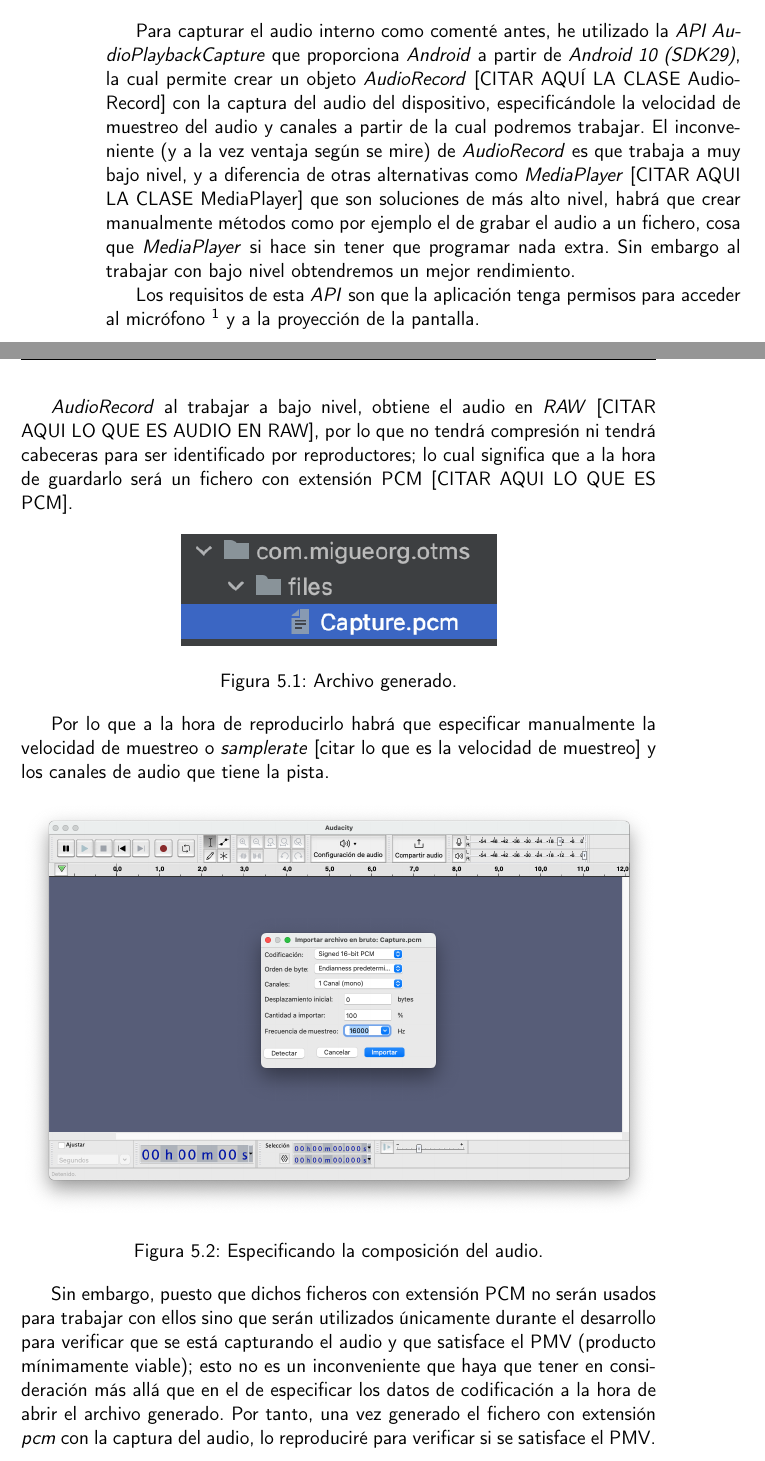
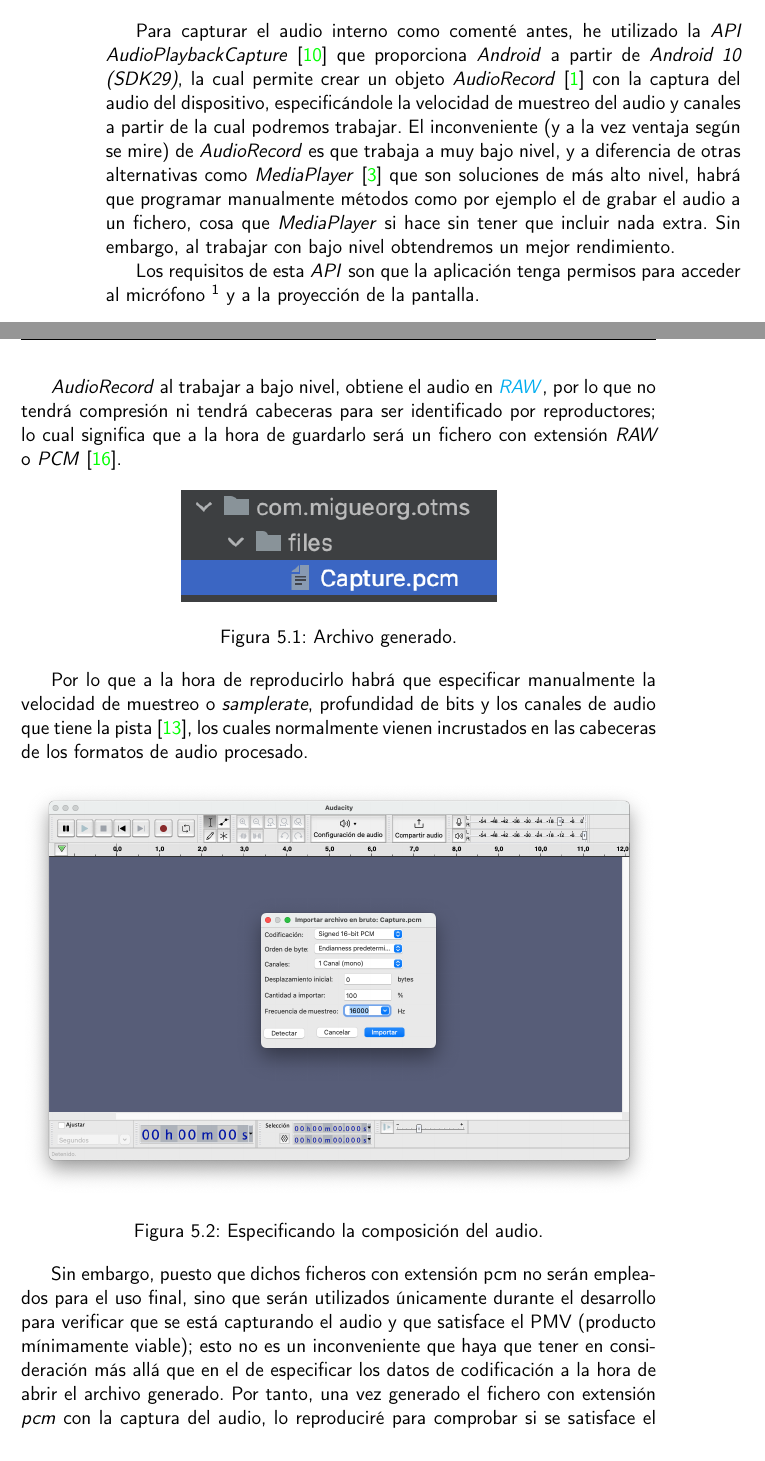
Before and after one commit to migueorg/One-touch-music-streaming-TFG-ETSIIT, a LaTeX book (doc/proyecto.tex, which reads doc/secciones/06_implementacion.tex): two parts of pages 40 and 41 of 46, joined at a grey line, cut so that both start at the same text. Compiled offline with pdfLaTeX.

Commit message:
Referencio términos y corrijo errores. Close #52

```diff
--- a/doc/secciones/06_implementacion.tex
+++ b/doc/secciones/06_implementacion.tex
@@ -431,17 +431,17 @@ empleado para el módulo de audio en streaming en la parte del receptor.
 \section{Capturando el audio: Milestone 2}
 
 Para capturar el audio interno como comenté antes, he utilizado la \emph{API
-AudioPlaybackCapture} que proporciona \emph{Android} a partir de \emph{Android
-10 (SDK29)}, la cual permite crear un objeto \emph{AudioRecord} [CITAR AQUÍ LA
-CLASE AudioRecord] con la captura del audio del dispositivo, especificándole la
-velocidad de muestreo del audio y canales a partir de la cual podremos trabajar.
-El inconveniente (y a la vez ventaja según se mire) de \emph{AudioRecord} es que
-trabaja a muy bajo nivel, y a diferencia de otras alternativas como
-\emph{MediaPlayer} [CITAR AQUI LA CLASE MediaPlayer] que son soluciones de más
-alto nivel, habrá que crear manualmente métodos como por ejemplo el de grabar el
-audio a un fichero, cosa que \emph{MediaPlayer} si hace sin tener que programar
-nada extra. Sin embargo al trabajar con bajo nivel obtendremos un mejor
-rendimiento.
+AudioPlaybackCapture} \cite{api-audio-capture} que proporciona \emph{Android} a
+partir de \emph{Android 10 (SDK29)}, la cual permite crear un objeto
+\emph{AudioRecord} \cite{clase-audiorecord} con la captura del audio del
+dispositivo, especificándole la velocidad de muestreo del audio y canales a
+partir de la cual podremos trabajar. El inconveniente (y a la vez ventaja según
+se mire) de \emph{AudioRecord} es que trabaja a muy bajo nivel, y a diferencia
+de otras alternativas como \emph{MediaPlayer} \cite{clase-mediaplayer} que son
+soluciones de más alto nivel, habrá que programar manualmente métodos como por
+ejemplo el de grabar el audio a un fichero, cosa que \emph{MediaPlayer} si hace
+sin tener que incluir nada extra. Sin embargo, al trabajar con bajo nivel
+obtendremos un mejor rendimiento.
 
 Los requisitos de esta \emph{API} son que la
 aplicación tenga permisos para acceder al micrófono \footnote{Por la forma en la
@@ -453,10 +453,11 @@ proyección de la pantalla.
 
 \newpage
 
-\emph{AudioRecord} al trabajar a bajo nivel, obtiene el audio en \emph{RAW}
-[CITAR AQUI LO QUE ES AUDIO EN RAW], por lo que no tendrá compresión ni tendrá
-cabeceras para ser identificado por reproductores; lo cual significa que a la
-hora de guardarlo será un fichero con extensión PCM [CITAR AQUI LO QUE ES PCM].
+\emph{AudioRecord} al trabajar a bajo nivel, obtiene el audio en
+\href{https://en.wikipedia.org/wiki/Raw_audio_format}{\emph{RAW}}, por lo que no
+tendrá compresión ni tendrá cabeceras para ser identificado por reproductores;
+lo cual significa que a la hora de guardarlo será un fichero con extensión
+\emph{RAW} o \emph{PCM} \cite{audio-pcm}.
 
 \begin{figure}[htb]
     \centering
@@ -466,8 +467,9 @@ hora de guardarlo será un fichero con extensión PCM [CITAR AQUI LO QUE ES PCM]
 
 
 Por lo que a la hora de reproducirlo habrá que especificar manualmente la
-velocidad de muestreo o \emph{samplerate} [citar lo que es la velocidad de
-muestreo] y los canales de audio que tiene la pista.
+velocidad de muestreo o \emph{samplerate}, profundidad de bits y los canales de
+audio que tiene la pista \cite{audio-samplerate}, los cuales normalmente vienen
+incrustados en las cabeceras de los formatos de audio procesado.
 
 \begin{figure}[htb]
     \centering
@@ -475,13 +477,13 @@ muestreo] y los canales de audio que tiene la pista.
     \caption{Especificando la composición del audio.}
 \end{figure}
 
-Sin embargo, puesto que dichos ficheros con extensión PCM no serán usados para
-trabajar con ellos sino que serán utilizados únicamente durante el desarrollo
+Sin embargo, puesto que dichos ficheros con extensión pcm no serán empleados para
+el uso final, sino que serán utilizados únicamente durante el desarrollo
 para verificar que se está capturando el audio y que satisface el PMV (producto
 mínimamente viable); esto no es un inconveniente que haya que tener en
 consideración más allá que en el de especificar los datos de codificación a la
 hora de abrir el archivo generado. Por tanto, una vez generado el fichero con
-extensión \emph{pcm} con la captura del audio, lo reproduciré para verificar si
+extensión \emph{pcm} con la captura del audio, lo reproduciré para comprobar si
 se satisface el PMV.
 
 \begin{figure}[htb]
```
Also changed, not shown: .github/workflows/spell-checker.yml (+1 -1 lines), doc/bibliografia.bib (+30 -0 lines), .github/workflows/dico.txt, doc/secciones/06_implementacion.tex (12 more changed lines).
